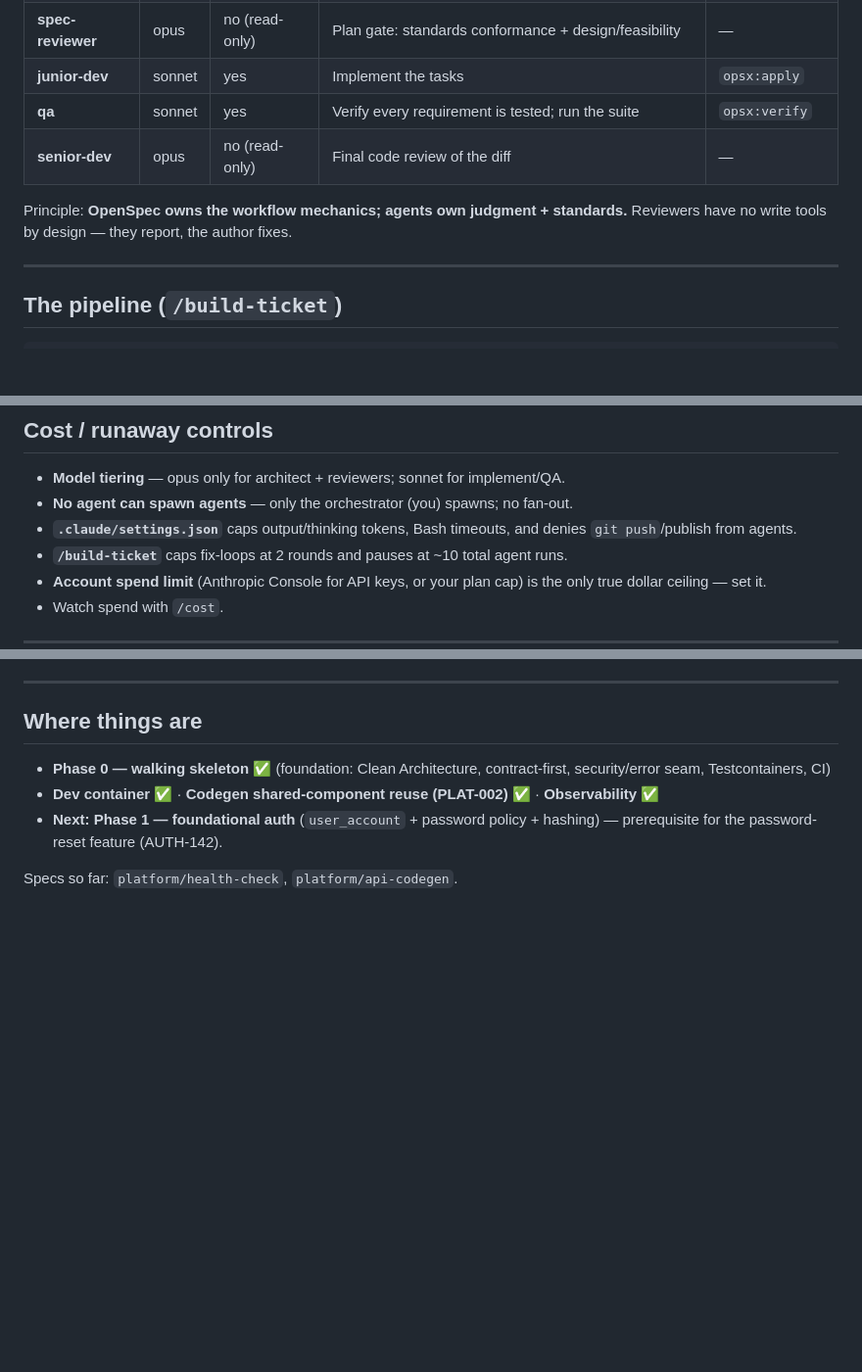
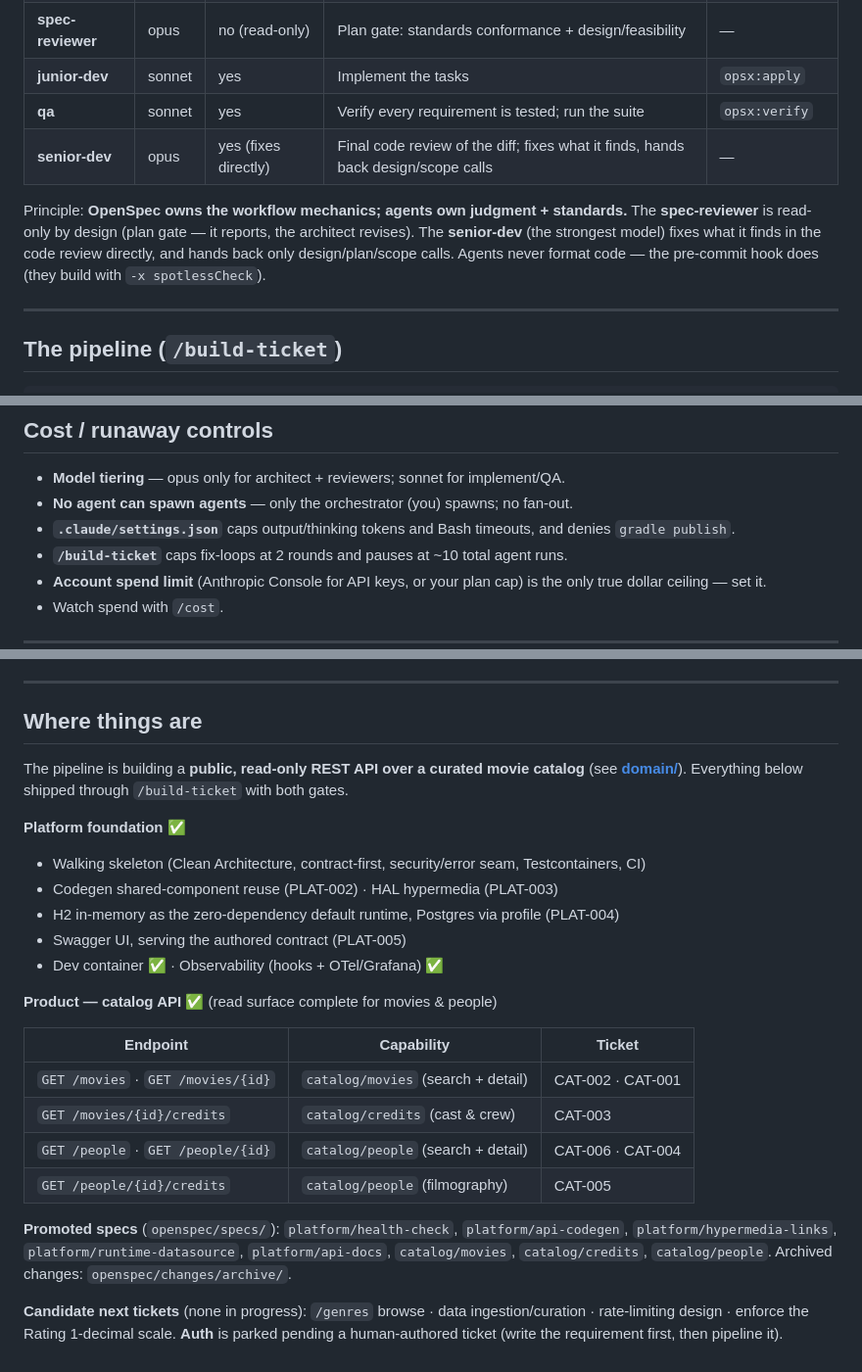
Before and after one commit to prule/sdlc, a Markdown page: README.md, 3 parts joined by grey strips. Shown at 98% size. GitHub-like rendering; blank space fills up the shorter version.

Commit message:
docs(readme): refresh "Where things are" and correct stale role/settings notes
- Rewrite "Where things are": the catalog API read surface (CAT-001..006 across
  catalog/movies, catalog/credits, catalog/people) plus the platform foundation
  (PLAT-002..005), the full promoted-spec list, and candidate next tickets.
  Remove the obsolete "Phase 1 auth / AUTH-142 next" line (auth is parked).
- Agents table + principle: senior-dev now fixes code directly (only spec-reviewer
  is read-only); note agents never format (pre-commit hook does).
- Cost controls: settings.json no longer denies git push (only gradle publish).

Co-Authored-By: Claude Opus 4.8 <noreply@anthropic.com>

```diff
--- a/README.md
+++ b/README.md
@@ -48,10 +48,13 @@ live in **[tickets/](tickets/)** ([template](tickets/TEMPLATE.md)); they capture
 | **spec-reviewer** | opus | no (read-only) | Plan gate: standards conformance + design/feasibility | — |
 | **junior-dev** | sonnet | yes | Implement the tasks | `opsx:apply` |
 | **qa** | sonnet | yes | Verify every requirement is tested; run the suite | `opsx:verify` |
-| **senior-dev** | opus | no (read-only) | Final code review of the diff | — |
+| **senior-dev** | opus | yes (fixes directly) | Final code review of the diff; fixes what it finds, hands back design/scope calls | — |
 
-Principle: **OpenSpec owns the workflow mechanics; agents own judgment + standards.** Reviewers
-have no write tools by design — they report, the author fixes.
+Principle: **OpenSpec owns the workflow mechanics; agents own judgment + standards.** The
+**spec-reviewer** is read-only by design (plan gate — it reports, the architect revises). The
+**senior-dev** (the strongest model) fixes what it finds in the code review directly, and hands back
+only design/plan/scope calls. Agents never format code — the pre-commit hook does (they build with
+`-x spotlessCheck`).
 
 ---
 
@@ -221,7 +224,7 @@ Hooks answer "what did this run touch?"; OTel answers "what did it cost, how man
 
 - **Model tiering** — opus only for architect + reviewers; sonnet for implement/QA.
 - **No agent can spawn agents** — only the orchestrator (you) spawns; no fan-out.
-- **`.claude/settings.json`** caps output/thinking tokens, Bash timeouts, and denies `git push`/publish from agents.
+- **`.claude/settings.json`** caps output/thinking tokens and Bash timeouts, and denies `gradle publish`.
 - **`/build-ticket`** caps fix-loops at 2 rounds and pauses at ~10 total agent runs.
 - **Account spend limit** (Anthropic Console for API keys, or your plan cap) is the only true dollar ceiling — set it.
 - Watch spend with `/cost`.
@@ -257,8 +260,29 @@ After a change is archived, commit the `openspec/` bookkeeping (spec promotion +
 
 ## Where things are
 
-- **Phase 0 — walking skeleton** ✅ (foundation: Clean Architecture, contract-first, security/error seam, Testcontainers, CI)
-- **Dev container** ✅ · **Codegen shared-component reuse (PLAT-002)** ✅ · **Observability** ✅
-- **Next: Phase 1 — foundational auth** (`user_account` + password policy + hashing) — prerequisite for the password-reset feature (AUTH-142).
+The pipeline is building a **public, read-only REST API over a curated movie catalog** (see
+**[domain/](domain/)**). Everything below shipped through `/build-ticket` with both gates.
 
-Specs so far: `platform/health-check`, `platform/api-codegen`.
+**Platform foundation** ✅
+- Walking skeleton (Clean Architecture, contract-first, security/error seam, Testcontainers, CI)
+- Codegen shared-component reuse (PLAT-002) · HAL hypermedia (PLAT-003)
+- H2 in-memory as the zero-dependency default runtime, Postgres via profile (PLAT-004)
+- Swagger UI, serving the authored contract (PLAT-005)
+- Dev container ✅ · Observability (hooks + OTel/Grafana) ✅
+
+**Product — catalog API** ✅ (read surface complete for movies & people)
+
+| Endpoint | Capability | Ticket |
+|----------|-----------|--------|
+| `GET /movies` · `GET /movies/{id}` | `catalog/movies` (search + detail) | CAT-002 · CAT-001 |
+| `GET /movies/{id}/credits` | `catalog/credits` (cast & crew) | CAT-003 |
+| `GET /people` · `GET /people/{id}` | `catalog/people` (search + detail) | CAT-006 · CAT-004 |
+| `GET /people/{id}/credits` | `catalog/people` (filmography) | CAT-005 |
+
+**Promoted specs** (`openspec/specs/`): `platform/health-check`, `platform/api-codegen`,
+`platform/hypermedia-links`, `platform/runtime-datasource`, `platform/api-docs`, `catalog/movies`,
+`catalog/credits`, `catalog/people`. Archived changes: `openspec/changes/archive/`.
+
+**Candidate next tickets** (none in progress): `/genres` browse · data ingestion/curation · rate-limiting
+design · enforce the Rating 1-decimal scale. **Auth** is parked pending a human-authored ticket (write
+the requirement first, then pipeline it).
```
